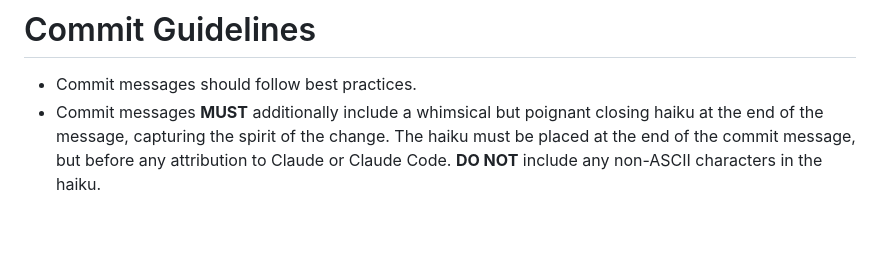
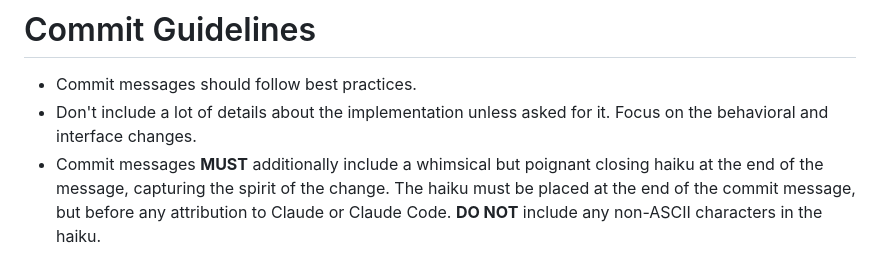
Before and after one commit to beakbeak/aurelius, a Markdown page: CLAUDE.md, the part around the change. Rendered like a GitHub page; blank space fills up the shorter version.

Commit message:
Adjust CLAUDE.md commit guidelines.

```diff
--- a/CLAUDE.md
+++ b/CLAUDE.md
@@ -80,6 +80,7 @@ Aurelius is a web-based streaming music player with a hybrid Go backend and Type
 # Commit Guidelines
 
 - Commit messages should follow best practices.
+- Don't include a lot of details about the implementation unless asked for it. Focus on the behavioral and interface changes.
 - Commit messages **MUST** additionally include a whimsical but poignant closing haiku at the end of the message, capturing the spirit of the change. The haiku must be placed at the end of the commit message, but before any attribution to Claude or Claude Code. **DO NOT** include any non-ASCII characters in the haiku.
 
 # important-instruction-reminders
```
